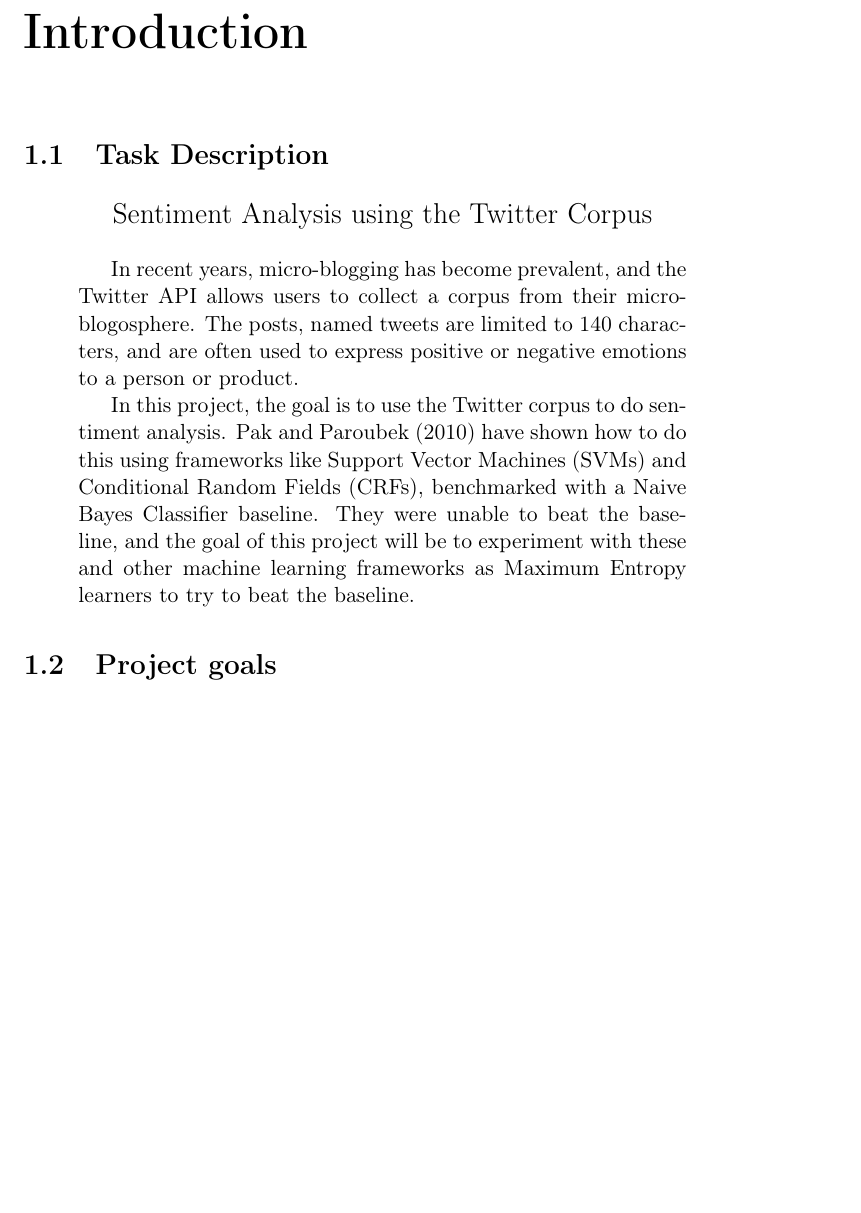
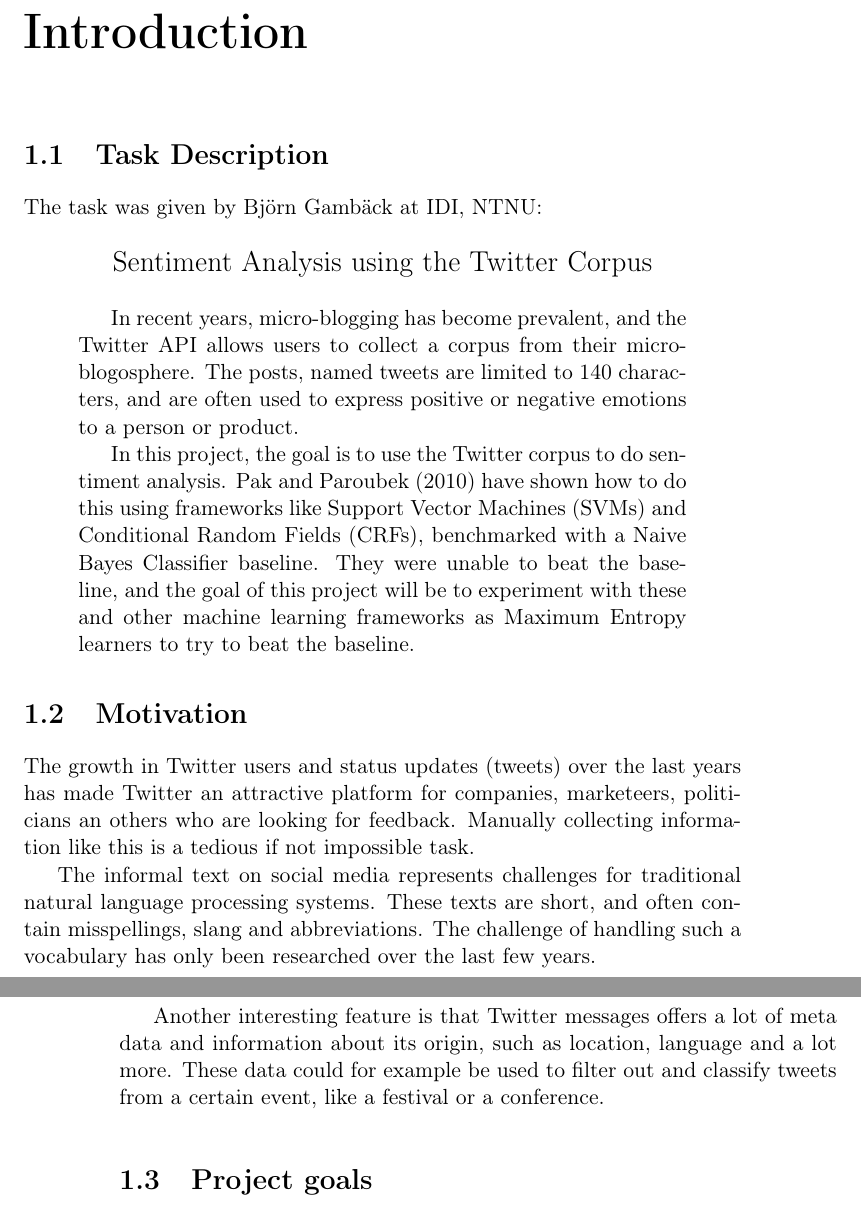
Before and after one commit to mikaelbr/tweetsa, a LaTeX thesis (fall_project/docs/report.tex, which reads fall_project/docs/introduction.tex): part of page 11 of 52 before the commit and two parts of pages 11 and 12 of 52 after it, the two joined at a grey line, cut so that both start at the same text, the shorter picture padded with empty space. Compiled offline with pdfLaTeX.

Commit message:
Added motivation

```diff
--- a/fall_project/docs/introduction.tex
+++ b/fall_project/docs/introduction.tex
@@ -1,11 +1,18 @@
 \section{Task Description}
-
+The task was given by Björn Gambäck at IDI, NTNU:
 \begin{center} \Large Sentiment Analysis using the Twitter Corpus \end{center}
 \begin{quotation}
 In recent years, micro-blogging has become prevalent, and the Twitter API allows users to collect a corpus from their micro-blogosphere. The posts, named tweets are limited to 140 characters, and are often used to express positive or negative emotions to a person or product.
 
 In this project, the goal is to use the Twitter corpus to do sentiment analysis. Pak and Paroubek (2010) have shown how to do this using frameworks like Support Vector Machines (SVMs) and Conditional Random Fields (CRFs), benchmarked with a Naive Bayes Classifier baseline. They were unable to beat the baseline, and the goal of this project will be to experiment with these and other machine learning frameworks as Maximum Entropy learners to try to beat the baseline.
 \end{quotation}
+
+\section{Motivation}
+The growth in Twitter users and status updates (tweets) over the last years has made Twitter an attractive platform for companies, marketeers, politicians an others who are looking for feedback. Manually collecting information like this is a tedious if not impossible task.
+
+The informal text on social media represents challenges for traditional natural language processing systems. These texts are short, and  often contain misspellings, slang and abbreviations. The challenge of handling such a vocabulary has only been researched over the last few years.
+
+Another interesting feature is that Twitter messages offers a lot of meta data and information about its origin, such as location, language and a lot more. These data could for example be used to filter out and classify tweets from a certain event, like a festival or a conference.
 
 \section{Project goals}
 In this section the main goals for this project are described. As this assignment was intended for a Master's thesis, this specialization project is used as a pre-study.
```
Also changed, not shown: fall_project/docs/background.tex (+1 -0 lines), fall_project/docs/svm.tex (+1 -1 lines).
